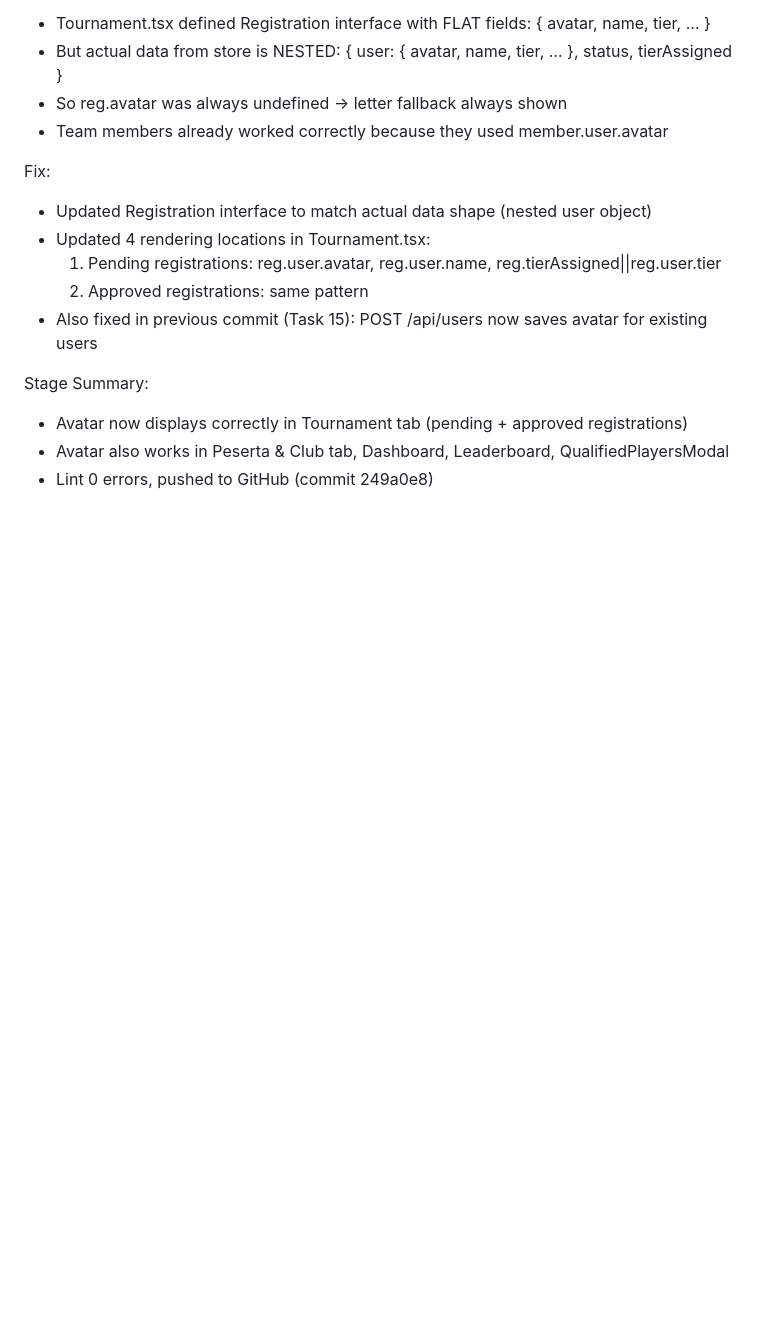
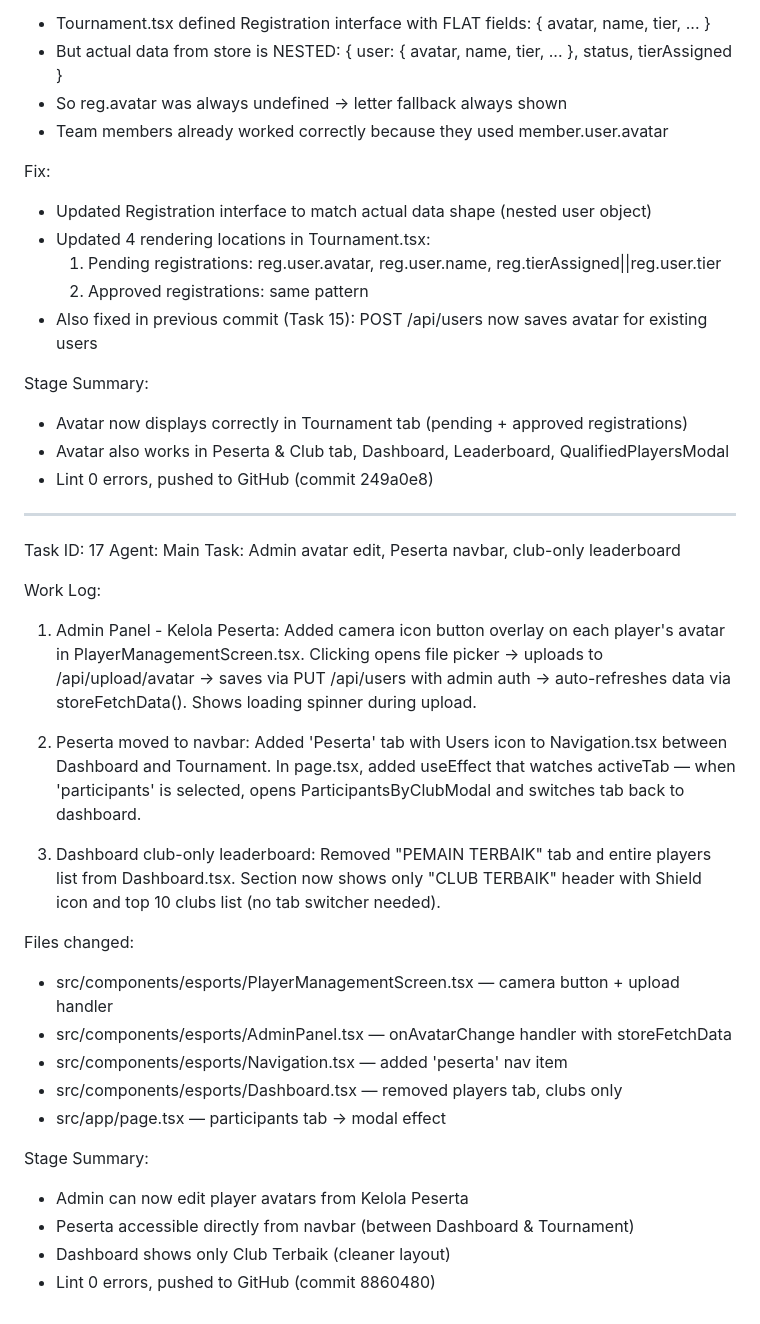
Before and after one commit to qhairulalamsyah-beep/IDM-FME, a Markdown page: worklog.md, the part around the change. GitHub-like rendering; blank space fills up the shorter version.

Commit message:
61031654-cad6-47b0-a968-32546379ed5b

```diff
--- a/worklog.md
+++ b/worklog.md
@@ -587,3 +587,28 @@ Stage Summary:
 - Avatar now displays correctly in Tournament tab (pending + approved registrations)
 - Avatar also works in Peserta & Club tab, Dashboard, Leaderboard, QualifiedPlayersModal
 - Lint 0 errors, pushed to GitHub (commit 249a0e8)
+
+---
+Task ID: 17
+Agent: Main
+Task: Admin avatar edit, Peserta navbar, club-only leaderboard
+
+Work Log:
+1. Admin Panel - Kelola Peserta: Added camera icon button overlay on each player's avatar in PlayerManagementScreen.tsx. Clicking opens file picker → uploads to /api/upload/avatar → saves via PUT /api/users with admin auth → auto-refreshes data via storeFetchData(). Shows loading spinner during upload.
+
+2. Peserta moved to navbar: Added 'Peserta' tab with Users icon to Navigation.tsx between Dashboard and Tournament. In page.tsx, added useEffect that watches activeTab — when 'participants' is selected, opens ParticipantsByClubModal and switches tab back to dashboard.
+
+3. Dashboard club-only leaderboard: Removed "PEMAIN TERBAIK" tab and entire players list from Dashboard.tsx. Section now shows only "CLUB TERBAIK" header with Shield icon and top 10 clubs list (no tab switcher needed).
+
+Files changed:
+- src/components/esports/PlayerManagementScreen.tsx — camera button + upload handler
+- src/components/esports/AdminPanel.tsx — onAvatarChange handler with storeFetchData
+- src/components/esports/Navigation.tsx — added 'peserta' nav item
+- src/components/esports/Dashboard.tsx — removed players tab, clubs only
+- src/app/page.tsx — participants tab → modal effect
+
+Stage Summary:
+- Admin can now edit player avatars from Kelola Peserta
+- Peserta accessible directly from navbar (between Dashboard & Tournament)
+- Dashboard shows only Club Terbaik (cleaner layout)
+- Lint 0 errors, pushed to GitHub (commit 8860480)
```
